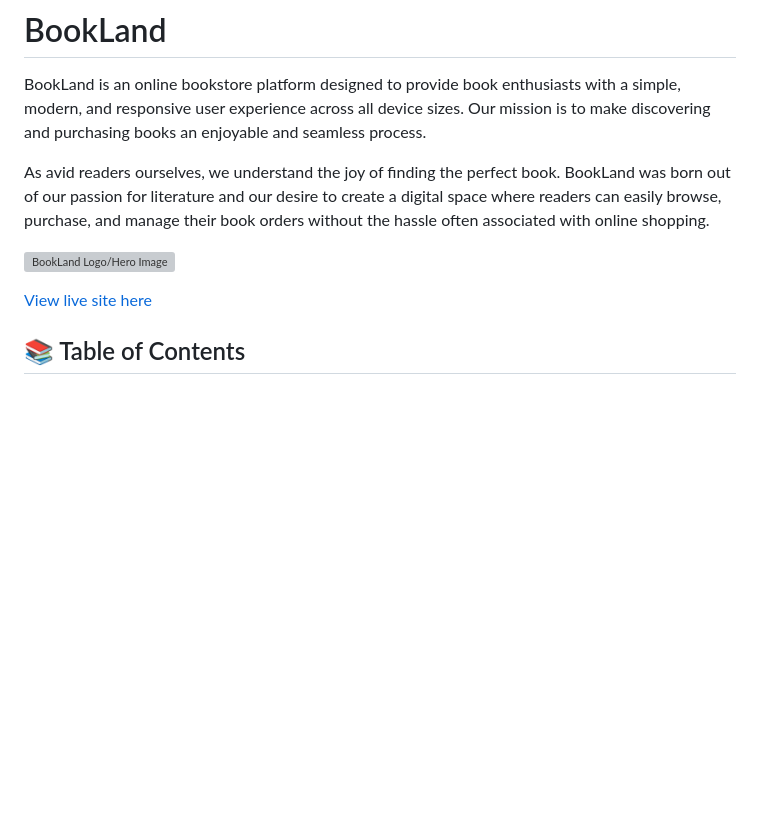
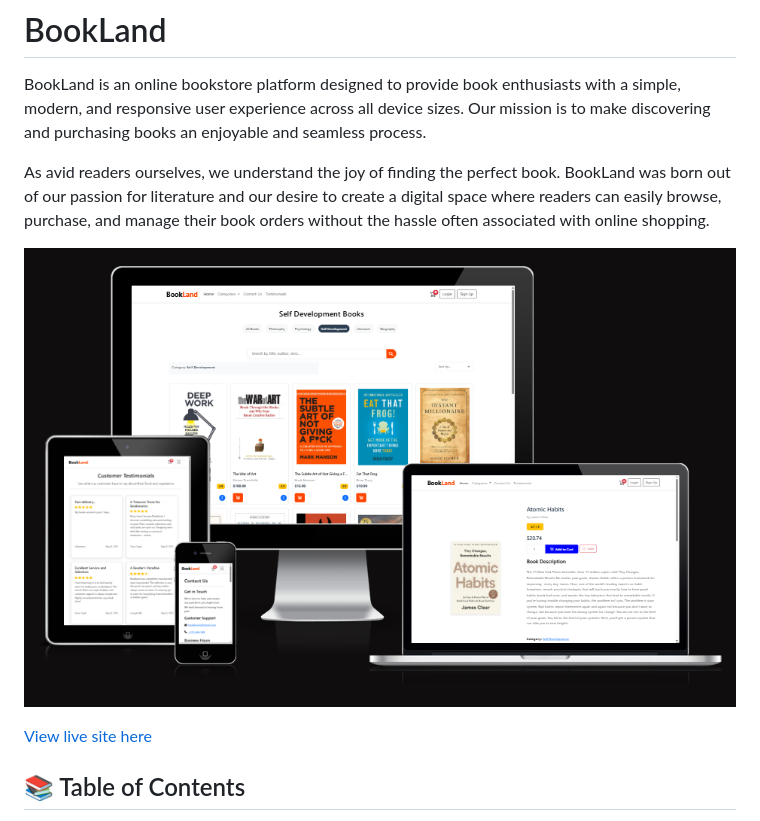
Before and after one commit to onur-CK/BookLand, a Markdown page: README.md, the part around the change printed below. Rendered like a GitHub page; pictures changed too: media/readme/AmIResponsive.png (added); blank space fills up the shorter version; grey boxes are pictures that could not be loaded.

```diff
--- a/README.md
+++ b/README.md
@@ -4,5 +4,5 @@ BookLand is an online bookstore platform designed to provide book enthusiasts wi
 
 As avid readers ourselves, we understand the joy of finding the perfect book. BookLand was born out of our passion for literature and our desire to create a digital space where readers can easily browse, purchase, and manage their book orders without the hassle often associated with online shopping.
 
-![BookLand Logo/Hero Image](path-to-image)
+![BookLand Logo/Hero Image](media/readme/AmIResponsive.png)
 
```
Also changed, not shown: other parts of README.md (+1 -1 lines).
